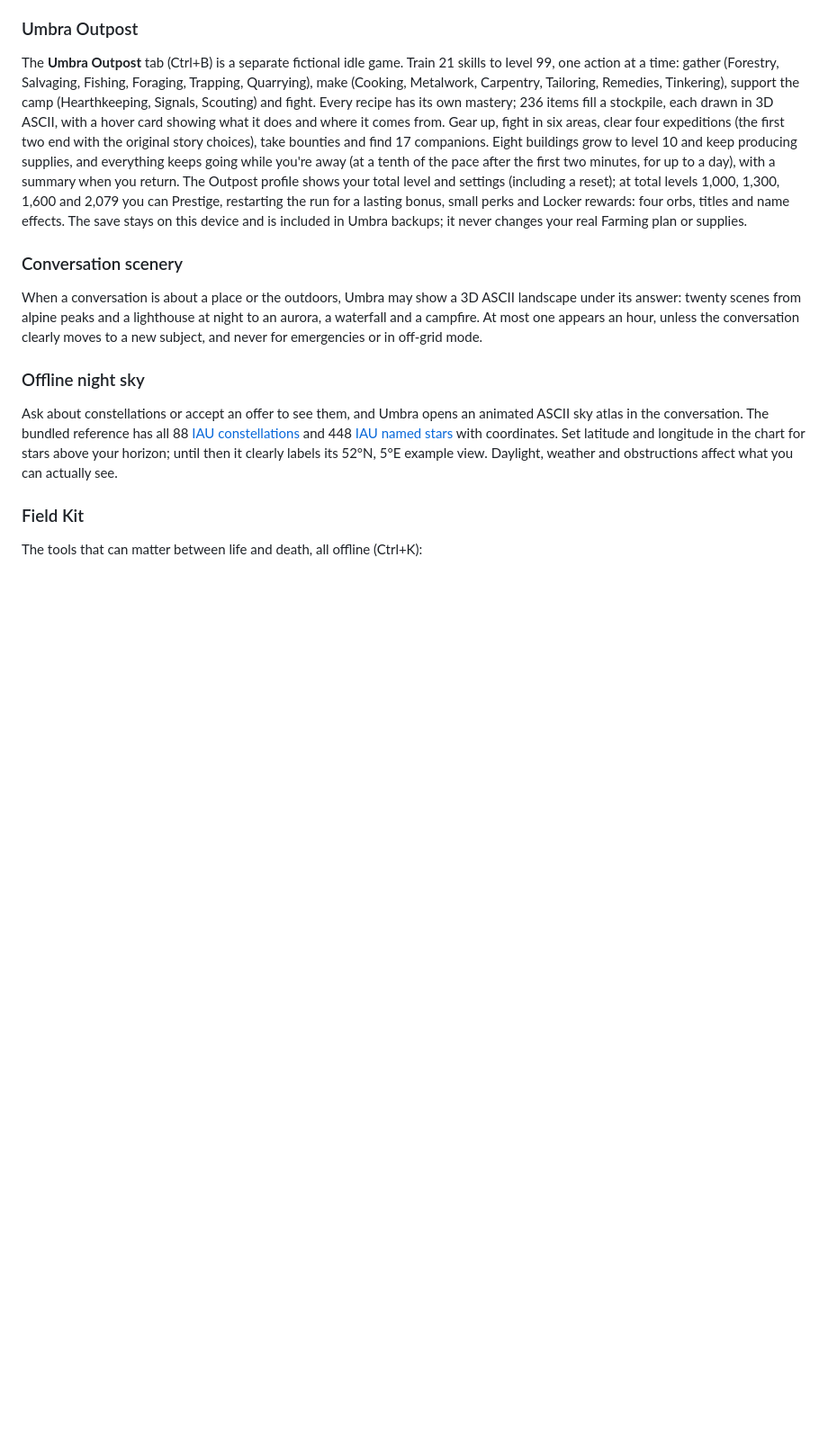
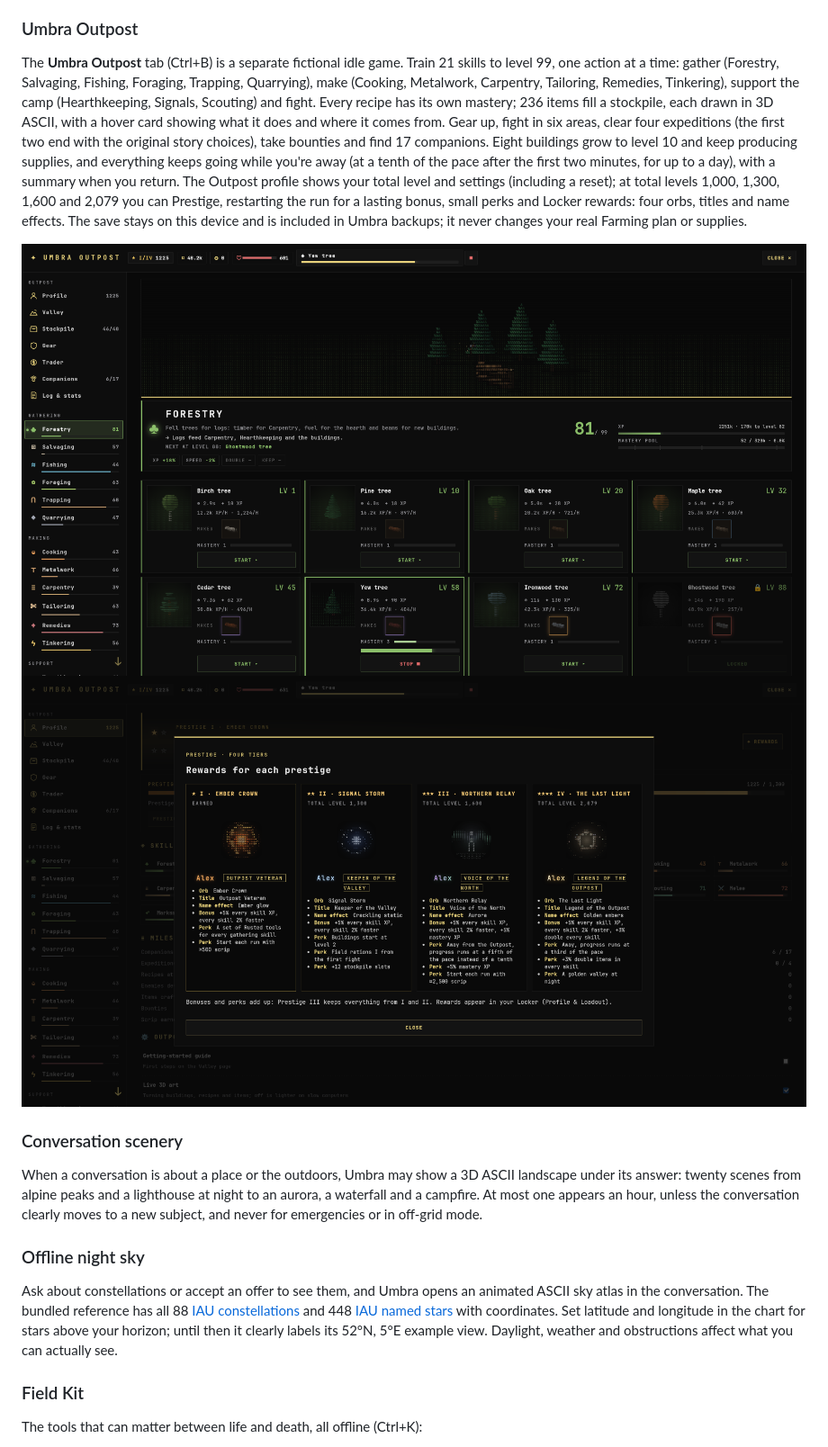
Before and after one commit to umbraxc/omarchy-agent-launcher, a Markdown page: README.md, the part around the change printed below. Shown: that part at 90% size. Drawn GitHub-style; pictures changed too: docs/outpost-prestige.png (added), docs/outpost.png (added); blank space fills up the shorter version.

Commit message:
README: screenshots of Umbra Online and the Outpost; Online status line on two rows

```diff
--- a/README.md
+++ b/README.md
@@ -274,6 +276,9 @@ companions. Eight buildings grow to level 10 and keep producing supplies, and
 everything keeps going while you're away (at a tenth of the pace after the first two minutes, for up to a day), with a summary when you return. The Outpost profile shows your total level and settings (including a reset); at total levels 1,000, 1,300, 1,600 and 2,079 you can Prestige, restarting the run for a lasting bonus, small perks and Locker rewards: four orbs, titles and name effects. The save stays
 on this device and is included in Umbra backups; it never changes your real
 Farming plan or supplies.
+
+![Umbra Outpost: Forestry at level 81, with a 3D ASCII forest and every tree drawn in 3D](docs/outpost.png)
+![Prestige rewards: four tiers, each with its own orb, title and name effect](docs/outpost-prestige.png)
 
 ### Conversation scenery
 
```
Also changed, not shown: other parts of README.md (+2 -0 lines), docs/online.png (added), 1 other file.
